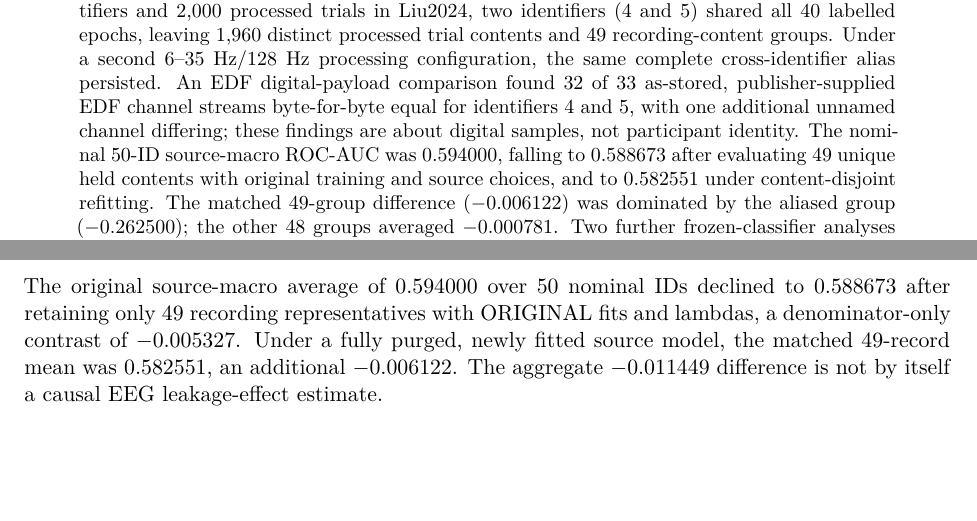
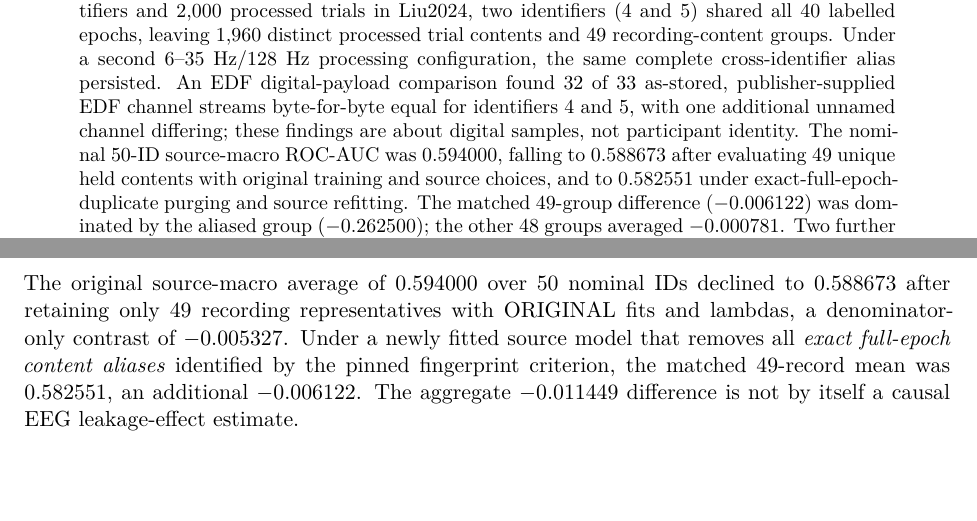
Before and after one commit to lindicaphxag-tech/kaggle, a LaTeX paper (research/defaultreg_bspc_v13/main_p2_eeg_record_provenance_EVIDENCE_GATED.tex): two parts of pages 1 and 6 of 16, joined at a grey line, cut so that both start at the same text. Compiled offline with pdfLaTeX.

Commit message:
P2: distinguish strict exact full-epoch purging from unverified full signal-provenance disjointness

```diff
--- a/research/defaultreg_bspc_v13/main_p2_eeg_record_provenance_EVIDENCE_GATED.tex
+++ b/research/defaultreg_bspc_v13/main_p2_eeg_record_provenance_EVIDENCE_GATED.tex
@@ -33,7 +33,8 @@ are about digital samples, not participant identity. The nominal
 50-ID source-macro ROC-AUC was 0.594000, falling to 0.588673
 after evaluating 49 unique held contents with original
 training and source choices, and to 0.582551 under
-content-disjoint refitting. The matched 49-group difference
+exact-full-epoch-duplicate purging and source refitting.
+The matched 49-group difference
 ($-0.006122$) was dominated by the aliased group
 ($-0.262500$); the other 48 groups averaged $-0.000781$.
 Two further frozen-classifier analyses produced aliased-group
@@ -215,7 +216,9 @@ or overlapping source windows with different sampled arrays.
 The original source-macro average of 0.594000 over 50 nominal IDs
 declined to 0.588673 after retaining only 49 recording representatives
 with ORIGINAL fits and lambdas, a denominator-only contrast of
-$-0.005327$. Under a fully purged, newly fitted source model,
+$-0.005327$. Under a newly fitted source model that removes all
+\emph{exact full-epoch content aliases} identified by
+the pinned fingerprint criterion,
 the matched 49-record mean was 0.582551, an additional
 $-0.006122$. The aggregate $-0.011449$ difference is
 not by itself a causal EEG leakage-effect estimate.
```
